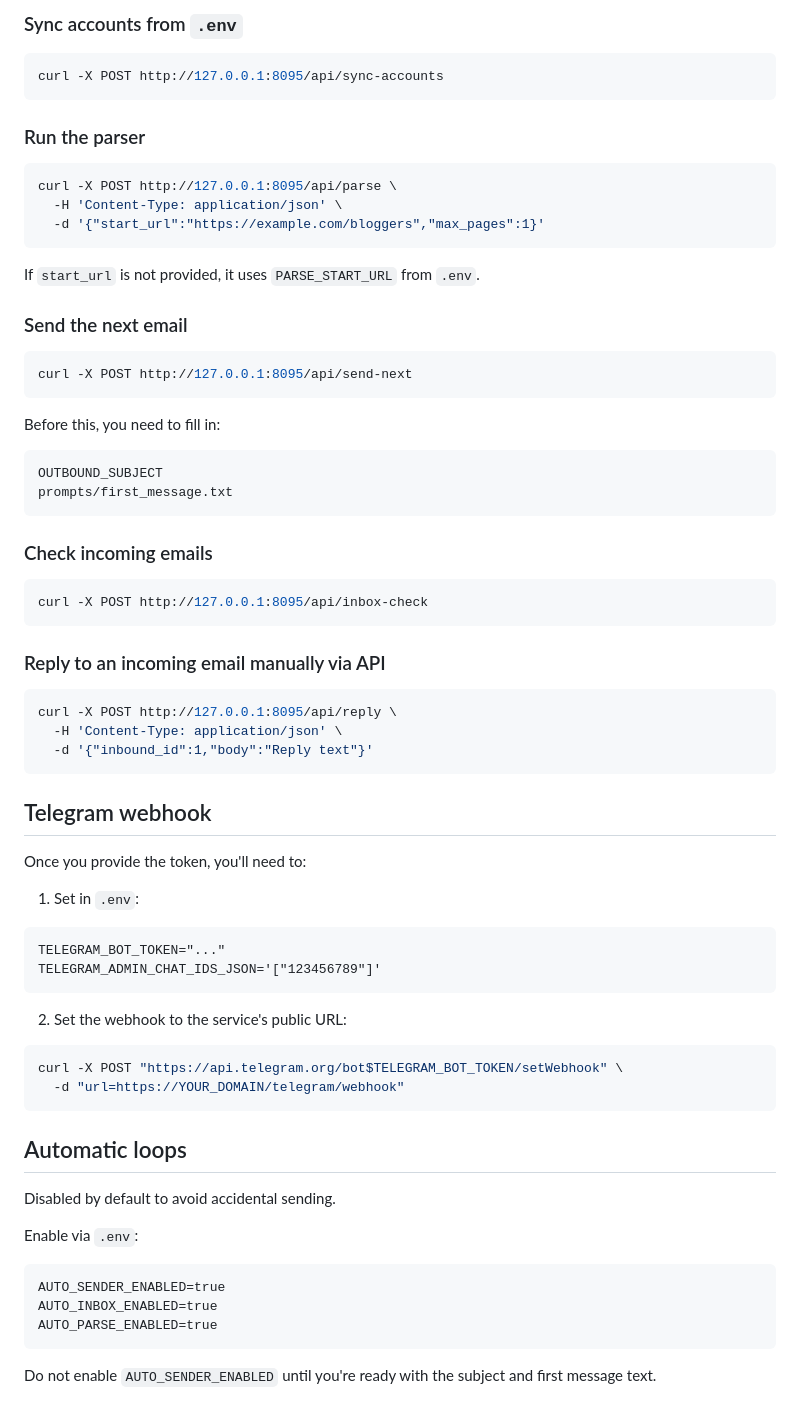
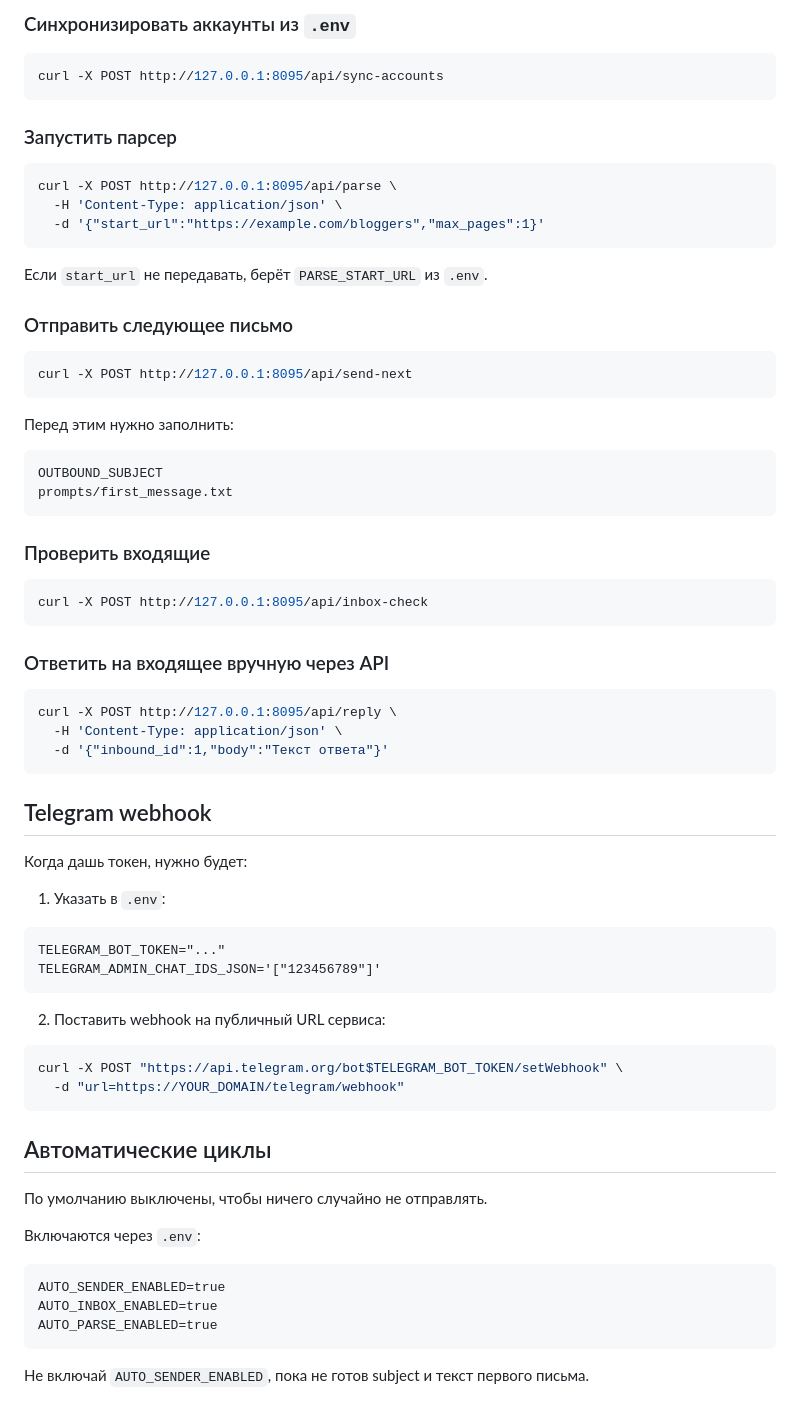
Before and after one commit to onyx144/send_mail, a Markdown page: README.md, the part around one of its changes. Drawn GitHub-style.

````diff
--- a/README.md
+++ b/README.md
@@ -74,11 +74,11 @@ http://127.0.0.1:8095/admin
 
-### Sync accounts from `.env`
+### Синхронизировать аккаунты из `.env`
 
 ```bash
 curl -X POST http://127.0.0.1:8095/api/sync-accounts
 ```
 
-### Run the parser
+### Запустить парсер
 
 ```bash
 curl -X POST http://127.0.0.1:8095/api/parse \
@@ -86,58 +86,58 @@ curl -X POST http://127.0.0.1:8095/api/parse \
   -d '{"start_url":"https://example.com/bloggers","max_pages":1}'
 ```
 
-If `start_url` is not provided, it uses `PARSE_START_URL` from `.env`.
+Если `start_url` не передавать, берёт `PARSE_START_URL` из `.env`.
 
-### Send the next email
+### Отправить следующее письмо
 
 ```bash
 curl -X POST http://127.0.0.1:8095/api/send-next
 ```
 
-Before this, you need to fill in:
+Перед этим нужно заполнить:
 
 ```text
 OUTBOUND_SUBJECT
 prompts/first_message.txt
 ```
 
-### Check incoming emails
+### Проверить входящие
 
 ```bash
 curl -X POST http://127.0.0.1:8095/api/inbox-check
 ```
 
-### Reply to an incoming email manually via API
+### Ответить на входящее вручную через API
 
 ```bash
 curl -X POST http://127.0.0.1:8095/api/reply \
   -H 'Content-Type: application/json' \
-  -d '{"inbound_id":1,"body":"Reply text"}'
+  -d '{"inbound_id":1,"body":"Текст ответа"}'
 ```
 
 ## Telegram webhook
 
-Once you provide the token, you'll need to:
+Когда дашь токен, нужно будет:
 
-1. Set in `.env`:
+1. Указать в `.env`:
 
 ```text
 TELEGRAM_BOT_TOKEN="..."
 TELEGRAM_ADMIN_CHAT_IDS_JSON='["123456789"]'
 ```
 
-2. Set the webhook to the service's public URL:
+2. Поставить webhook на публичный URL сервиса:
 
 ```bash
 curl -X POST "https://api.telegram.org/bot$TELEGRAM_BOT_TOKEN/setWebhook" \
   -d "url=https://YOUR_DOMAIN/telegram/webhook"
 ```
 
-## Automatic loops
+## Автоматические циклы
 
-Disabled by default to avoid accidental sending.
+По умолчанию выключены, чтобы ничего случайно не отправлять.
 
-Enable via `.env`:
+Включаются через `.env`:
 
 ```text
 AUTO_SENDER_ENABLED=true
@@ -145,4 +145,4 @@ AUTO_INBOX_ENABLED=true
 AUTO_PARSE_ENABLED=true
 ```
 
-Do not enable `AUTO_SENDER_ENABLED` until you're ready with the subject and first message text.
+Не включай `AUTO_SENDER_ENABLED`, пока не готов subject и текст первого письма.
````
Also changed, not shown: other parts of README.md (+23 -23 lines).
